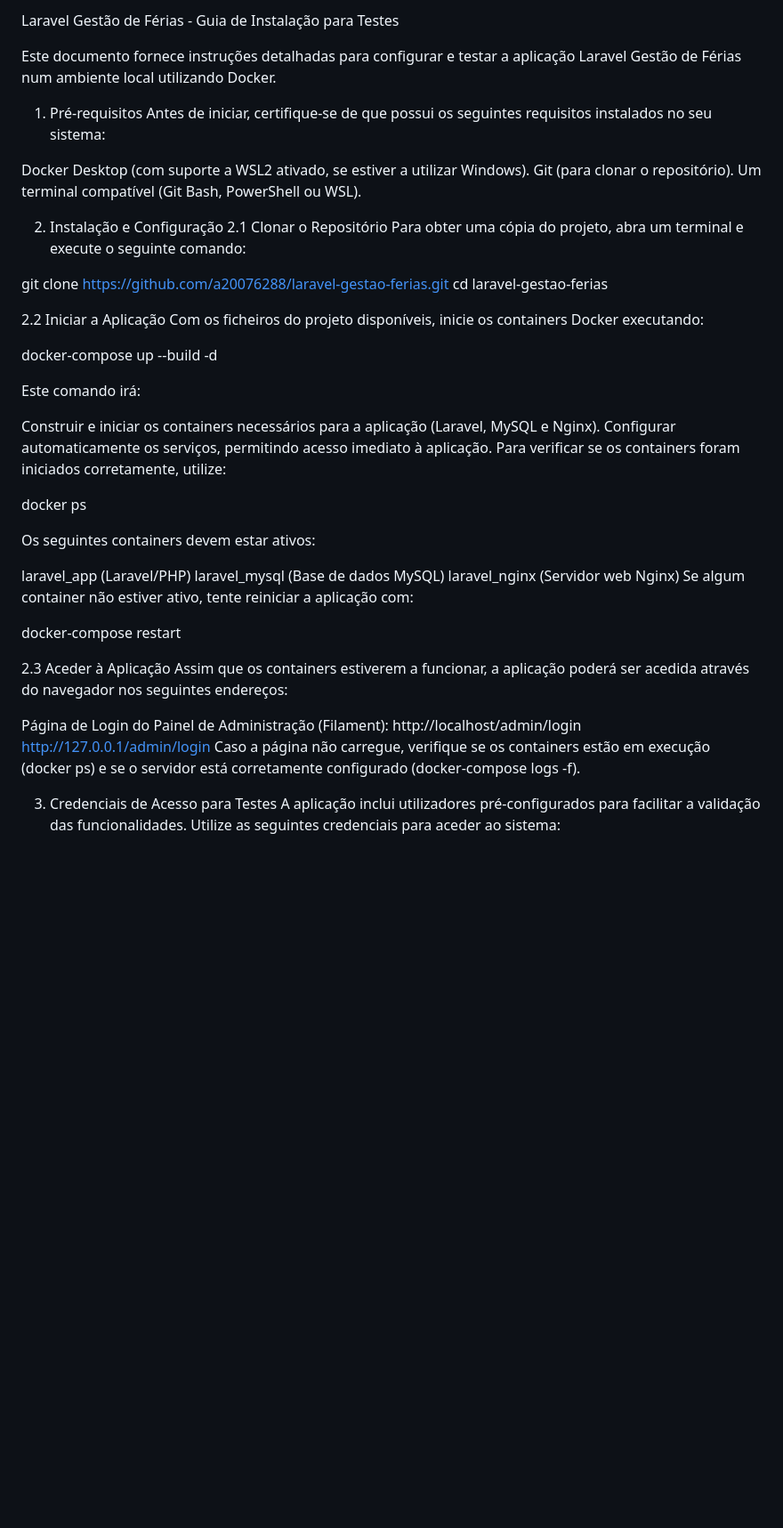
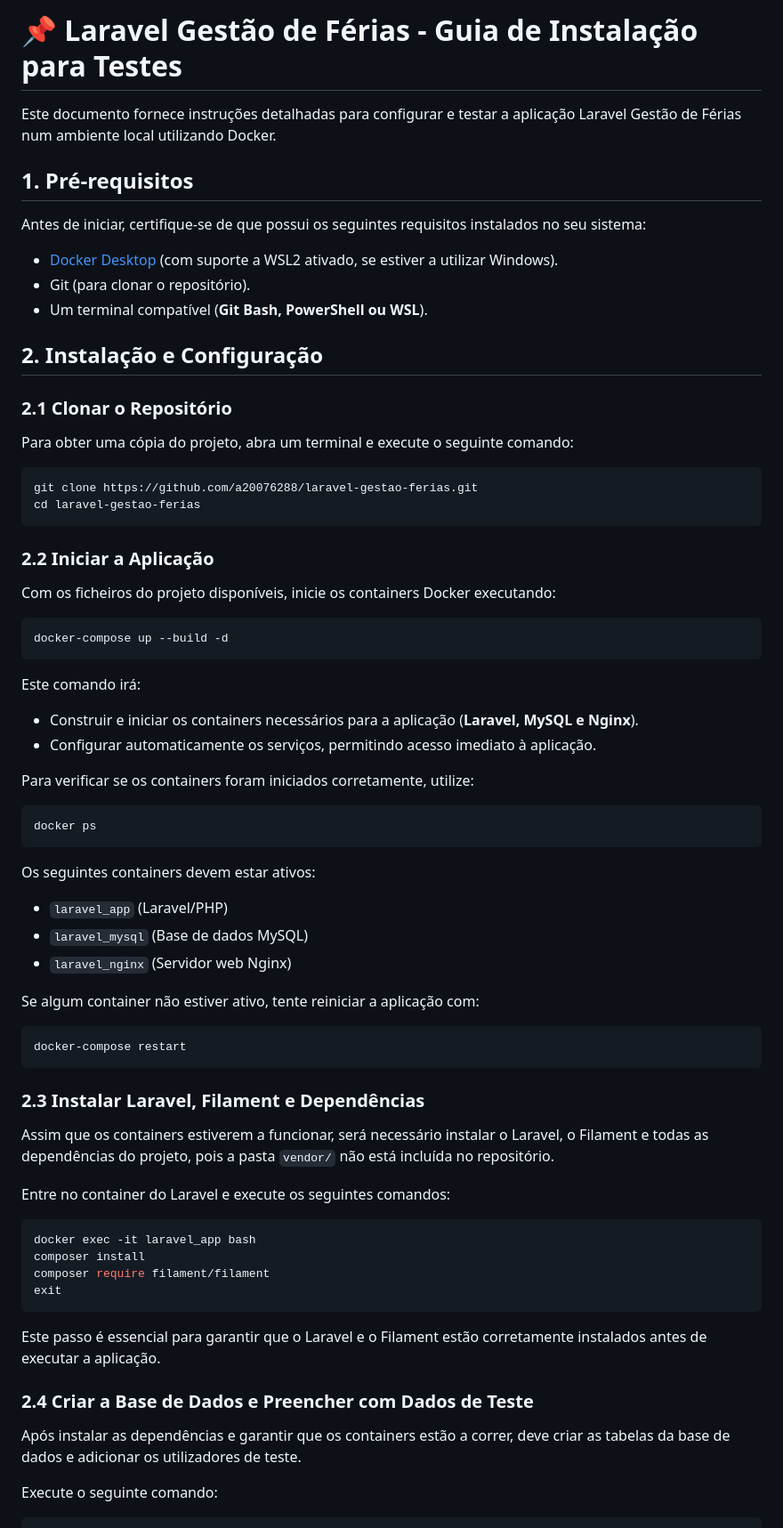
Before and after one commit to a20076288/gestao-ferias, a Markdown page: README.md, the part around one of its changes. Shown at 89% size. Drawn GitHub-style; blank space fills up the shorter version.

````diff
--- a/README.md
+++ b/README.md
@@ -1,49 +1,70 @@
-Laravel Gestão de Férias - Guia de Instalação para Testes
+# 📌 Laravel Gestão de Férias - Guia de Instalação para Testes
 
 Este documento fornece instruções detalhadas para configurar e testar a aplicação Laravel Gestão de Férias num ambiente local utilizando Docker.
 
-1. Pré-requisitos
+## 1. Pré-requisitos
 Antes de iniciar, certifique-se de que possui os seguintes requisitos instalados no seu sistema:
 
-Docker Desktop (com suporte a WSL2 ativado, se estiver a utilizar Windows).
-Git (para clonar o repositório).
-Um terminal compatível (Git Bash, PowerShell ou WSL).
+- [Docker Desktop](https://www.docker.com/products/docker-desktop) (com suporte a WSL2 ativado, se estiver a utilizar Windows).
+- Git (para clonar o repositório).
+- Um terminal compatível (**Git Bash, PowerShell ou WSL**).
 
-2. Instalação e Configuração
-2.1 Clonar o Repositório
+## 2. Instalação e Configuração
+### 2.1 Clonar o Repositório
 Para obter uma cópia do projeto, abra um terminal e execute o seguinte comando:
 
+```bash
 git clone https://github.com/a20076288/laravel-gestao-ferias.git
 cd laravel-gestao-ferias
+```
 
-2.2 Iniciar a Aplicação
+### 2.2 Iniciar a Aplicação
 Com os ficheiros do projeto disponíveis, inicie os containers Docker executando:
 
+```bash
 docker-compose up --build -d
+```
 
 Este comando irá:
 
-Construir e iniciar os containers necessários para a aplicação (Laravel, MySQL e Nginx).
-Configurar automaticamente os serviços, permitindo acesso imediato à aplicação.
+- Construir e iniciar os containers necessários para a aplicação (**Laravel, MySQL e Nginx**).
+- Configurar automaticamente os serviços, permitindo acesso imediato à aplicação.
+
 Para verificar se os containers foram iniciados corretamente, utilize:
 
+```bash
 docker ps
+```
 
 Os seguintes containers devem estar ativos:
 
-laravel_app (Laravel/PHP)
-laravel_mysql (Base de dados MySQL)
-laravel_nginx (Servidor web Nginx)
+- `laravel_app` (Laravel/PHP)
+- `laravel_mysql` (Base de dados MySQL)
+- `laravel_nginx` (Servidor web Nginx)
+
 Se algum container não estiver ativo, tente reiniciar a aplicação com:
 
+```bash
 docker-compose restart
+```
 
-2.3 Aceder à Aplicação
-Assim que os containers estiverem a funcionar, a aplicação poderá ser acedida através do navegador nos seguintes endereços:
+### 2.3 Instalar Laravel, Filament e Dependências
+Assim que os containers estiverem a funcionar, será necessário instalar o Laravel, o Filament e todas as dependências do projeto, pois a pasta `vendor/` não está incluída no repositório.
 
-Página de Login do Painel de Administração (Filament):
-http://localhost/admin/login
-http://127.0.0.1/admin/login
-Caso a página não carregue, verifique se os containers estão em execução (docker ps) e se o servidor está corretamente configurado (docker-compose logs -f).
+Entre no container do Laravel e execute os seguintes comandos:
 
-3. Credenciais de Acesso para Testes
+```bash
+docker exec -it laravel_app bash
+composer install
+composer require filament/filament
+exit
+```
+
+Este passo é essencial para garantir que o Laravel e o Filament estão corretamente instalados antes de executar a aplicação.
+
+### 2.4 Criar a Base de Dados e Preencher com Dados de Teste
+
+Após instalar as dependências e garantir que os containers estão a correr, deve criar as tabelas da base de dados e adicionar os utilizadores de teste.
+
+Execute o seguinte comando:
+
````
Also changed, not shown: other parts of README.md (+79 -44 lines).
